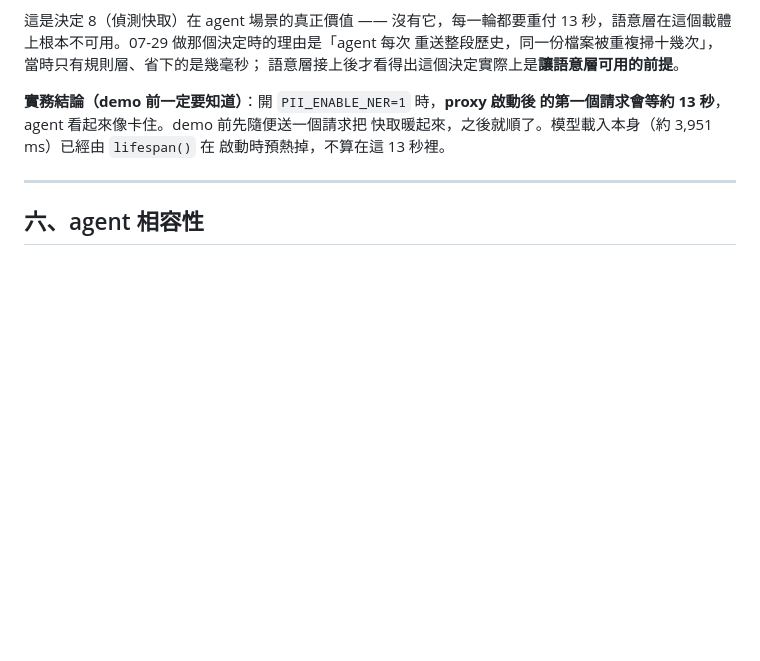
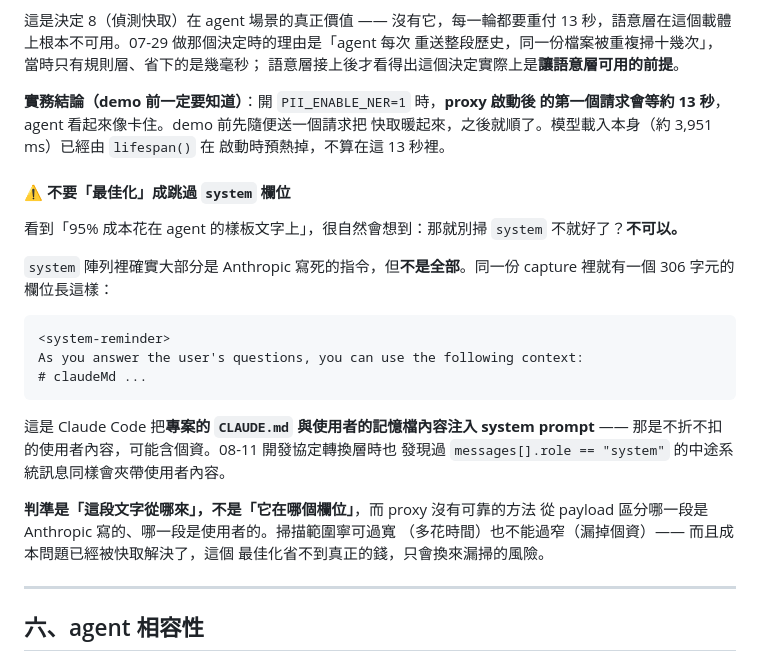
Before and after one commit to JustinGNPS/tw-pii-filter, a Markdown page: docs/B_design.md, the part around the change. Drawn GitHub-style; blank space fills up the shorter version.

Commit message:
補上「不要跳過 system 欄位」的警告
看到「95% 成本花在 agent 樣板文字上」很容易想到跳過 system 欄位，但同一份
capture 裡就有一個 306 字元的 system 欄位是 Claude Code 把專案 CLAUDE.md
與使用者記憶檔注入進去的，是使用者內容。判準是「文字從哪來」不是「在哪個
欄位」，proxy 分不出來。掃描範圍寧可過寬也不能過窄。

Co-Authored-By: Claude Opus 5 <noreply@anthropic.com>

````diff
--- a/docs/B_design.md
+++ b/docs/B_design.md
@@ -442,6 +442,29 @@ D 修好 512 token 截斷問題後重新實測 **recall 97.6%**，比修之前
 快取暖起來，之後就順了。模型載入本身（約 3,951 ms）已經由 `lifespan()` 在
 啟動時預熱掉，不算在這 13 秒裡。
 
+#### ⚠️ 不要「最佳化」成跳過 `system` 欄位
+
+看到「95% 成本花在 agent 的樣板文字上」，很自然會想到：那就別掃 `system`
+不就好了？**不可以。**
+
+`system` 陣列裡確實大部分是 Anthropic 寫死的指令，但**不是全部**。同一份
+capture 裡就有一個 306 字元的欄位長這樣：
+
+```
+<system-reminder>
+As you answer the user's questions, you can use the following context:
+# claudeMd ...
+```
+
+這是 Claude Code 把**專案的 `CLAUDE.md` 與使用者的記憶檔內容注入 system
+prompt** —— 那是不折不扣的使用者內容，可能含個資。08-11 開發協定轉換層時也
+發現過 `messages[].role == "system"` 的中途系統訊息同樣會夾帶使用者內容。
+
+**判準是「這段文字從哪來」，不是「它在哪個欄位」**，而 proxy 沒有可靠的方法
+從 payload 區分哪一段是 Anthropic 寫的、哪一段是使用者的。掃描範圍寧可過寬
+（多花時間）也不能過窄（漏掉個資）—— 而且成本問題已經被快取解決了，這個
+最佳化省不到真正的錢，只會換來漏掃的風險。
+
 ---
 
 ## 六、agent 相容性
````
